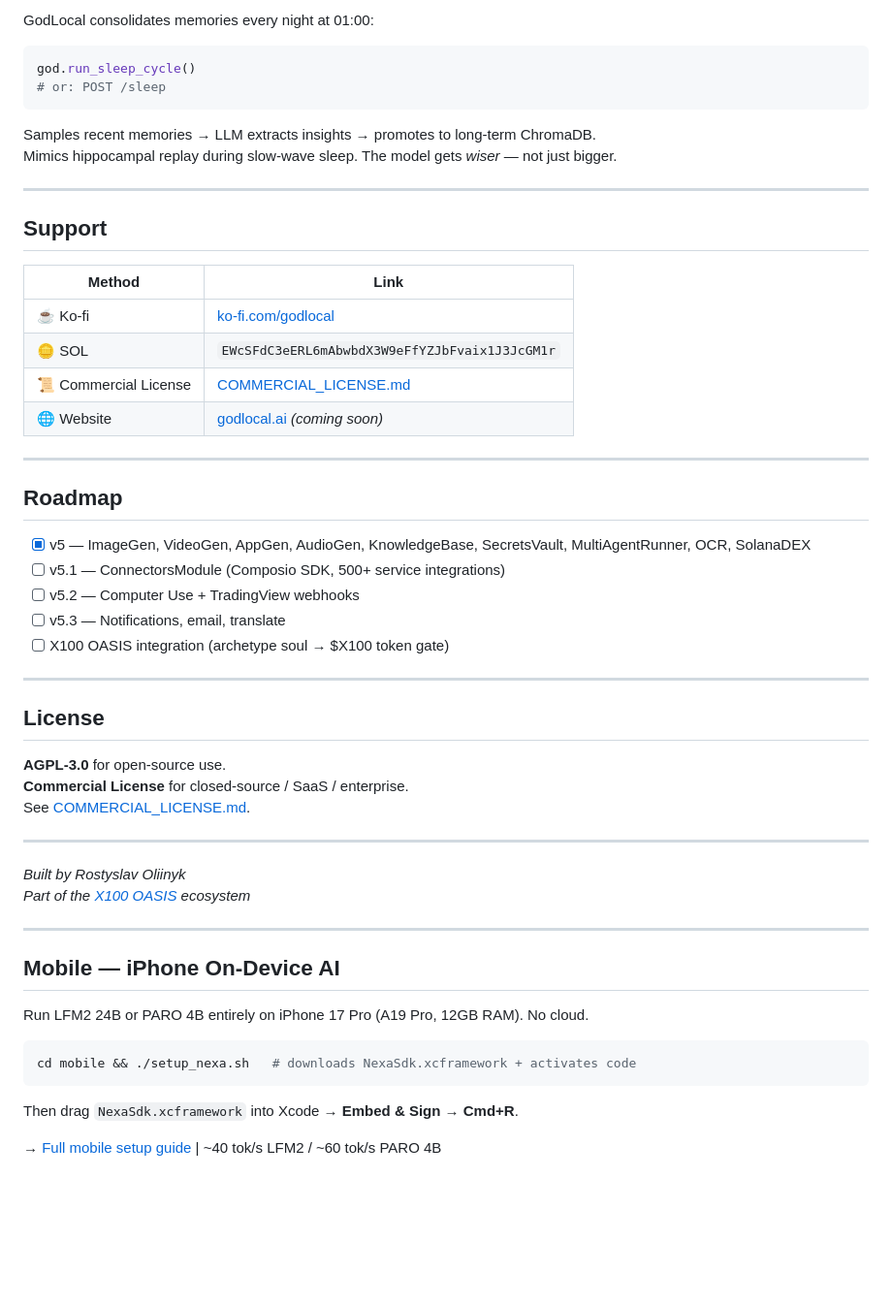
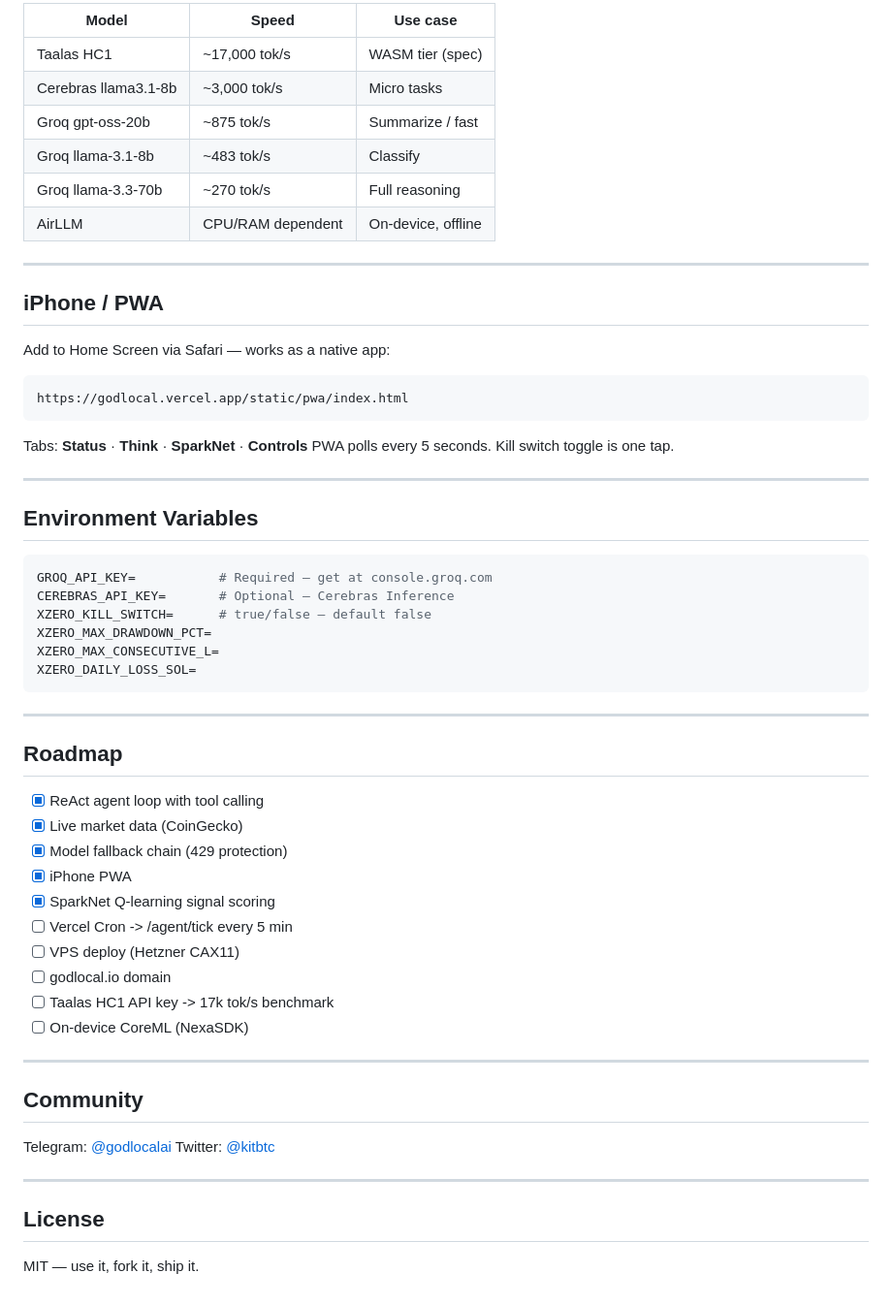
Before and after one commit to GODLOCAL/godlocal, a Markdown page: README.md, the part around one of its changes. Shown at 97% size. Drawn GitHub-style; blank space fills up the shorter version.

````diff
--- a/README.md
+++ b/README.md
@@ -145,58 +121,63 @@ GET  /docs                — Swagger UI
 
-GodLocal consolidates memories every night at 01:00:
-
-```python
-god.run_sleep_cycle()
-# or: POST /sleep
-```
-
-Samples recent memories → LLM extracts insights → promotes to long-term ChromaDB.
-Mimics hippocampal replay during slow-wave sleep. The model gets *wiser* — not just bigger.
+| Model | Speed | Use case |
+|---|---|---|
+| Taalas HC1 | ~17,000 tok/s | WASM tier (spec) |
+| Cerebras llama3.1-8b | ~3,000 tok/s | Micro tasks |
+| Groq gpt-oss-20b | ~875 tok/s | Summarize / fast |
+| Groq llama-3.1-8b | ~483 tok/s | Classify |
+| Groq llama-3.3-70b | ~270 tok/s | Full reasoning |
+| AirLLM | CPU/RAM dependent | On-device, offline |
 
 ---
 
-## Support
+## iPhone / PWA
 
-| Method | Link |
-|--------|------|
-| ☕ Ko-fi | [ko-fi.com/godlocal](https://ko-fi.com/godlocal) |
-| 🪙 SOL | `EWcSFdC3eERL6mAbwbdX3W9eFfYZJbFvaix1J3JcGM1r` |
-| 📜 Commercial License | [COMMERCIAL_LICENSE.md](COMMERCIAL_LICENSE.md) |
-| 🌐 Website | [godlocal.ai](https://godlocal.ai) *(coming soon)* |
+Add to Home Screen via Safari — works as a native app:
+
+```
+https://godlocal.vercel.app/static/pwa/index.html
+```
+
+Tabs: **Status** · **Think** · **SparkNet** · **Controls**
+PWA polls every 5 seconds. Kill switch toggle is one tap.
+
+---
+
+## Environment Variables
+
+```env
+GROQ_API_KEY=           # Required — get at console.groq.com
+CEREBRAS_API_KEY=       # Optional — Cerebras Inference
+XZERO_KILL_SWITCH=      # true/false — default false
+XZERO_MAX_DRAWDOWN_PCT=
+XZERO_MAX_CONSECUTIVE_L=
+XZERO_DAILY_LOSS_SOL=
+```
 
 ---
 
 ## Roadmap
 
-- [x] v5 — ImageGen, VideoGen, AppGen, AudioGen, KnowledgeBase, SecretsVault, MultiAgentRunner, OCR, SolanaDEX
-- [ ] v5.1 — ConnectorsModule (Composio SDK, 500+ service integrations)
-- [ ] v5.2 — Computer Use + TradingView webhooks
-- [ ] v5.3 — Notifications, email, translate
-- [ ] X100 OASIS integration (archetype soul → $X100 token gate)
+- [x] ReAct agent loop with tool calling
+- [x] Live market data (CoinGecko)
+- [x] Model fallback chain (429 protection)
+- [x] iPhone PWA
+- [x] SparkNet Q-learning signal scoring
+- [ ] Vercel Cron -> /agent/tick every 5 min
+- [ ] VPS deploy (Hetzner CAX11)
+- [ ] godlocal.io domain
+- [ ] Taalas HC1 API key -> 17k tok/s benchmark
+- [ ] On-device CoreML (NexaSDK)
+
+---
+
+## Community
+
+Telegram: [@godlocalai](https://t.me/godlocalai)
+Twitter: [@kitbtc](https://twitter.com/kitbtc)
 
 ---
 
 ## License
 
-**AGPL-3.0** for open-source use.
-**Commercial License** for closed-source / SaaS / enterprise.
-See [COMMERCIAL_LICENSE.md](COMMERCIAL_LICENSE.md).
-
----
-
-*Built by Rostyslav Oliinyk*
-*Part of the [X100 OASIS](https://x100-app.vercel.app) ecosystem*
-
----
-
-## Mobile — iPhone On-Device AI
-
-Run LFM2 24B or PARO 4B entirely on iPhone 17 Pro (A19 Pro, 12GB RAM). No cloud.
-
-```bash
-cd mobile && ./setup_nexa.sh   # downloads NexaSdk.xcframework + activates code
-```
-
-Then drag `NexaSdk.xcframework` into Xcode → **Embed & Sign** → **Cmd+R**.
-
-→ [Full mobile setup guide](mobile/README.md) | ~40 tok/s LFM2 / ~60 tok/s PARO 4B
+MIT — use it, fork it, ship it.
````
Also changed, not shown: other parts of README.md (+81 -105 lines).
